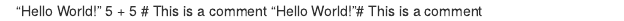
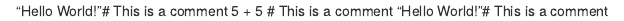
Before and after one commit to pritom-dip/learning-R-programming, an R Markdown document (one.rmd): the page in a window 1100 px wide, from its top. Rendered offline with R 4.5, knitr and Pandoc, with nearby package versions.

Commit message:
firs comment stringm

```diff
--- a/one.rmd
+++ b/one.rmd
@@ -1,4 +1,4 @@
-"Hello World!"
+"Hello World!"# This is a comment
 5 + 5
 # This is a comment
 "Hello World!"# This is a comment
```
